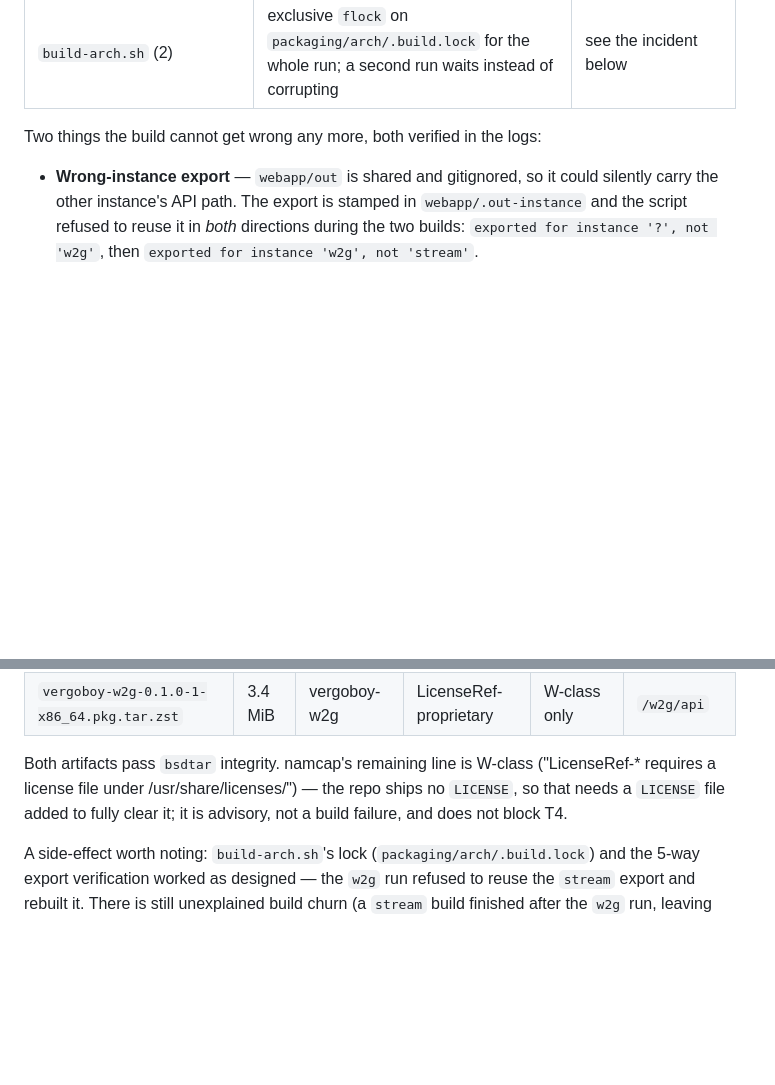
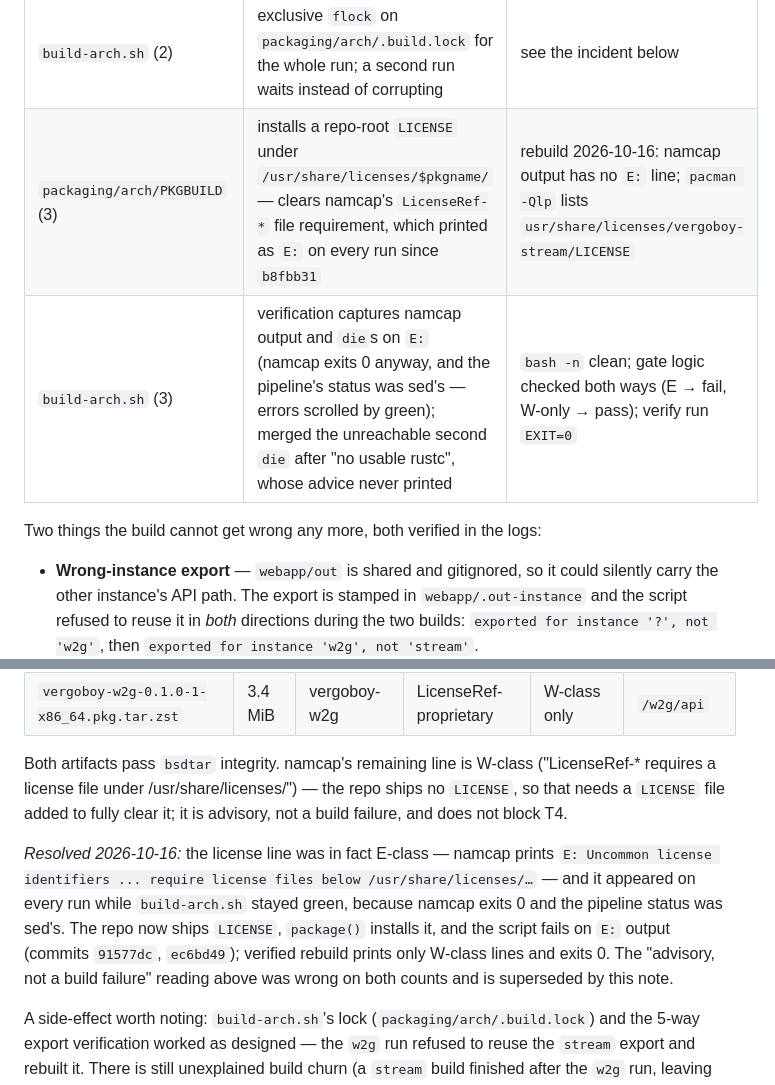
Before and after one commit to vergoboy/vergoboy-stream, a Markdown page: docs/PROGRESS.md, 2 parts joined by grey strips. Rendered like a GitHub page; blank space fills up the shorter version.

Commit message:
docs: record the namcap license fix — the 'advisory' reading was wrong
The 2026-10-15 note called the LicenseRef file line W-class and advisory;
it is E-class, and the script's namcap pipeline never failed on it. Ledger
now carries both fixes (91577dc, ec6bd49) with the green rebuild as evidence.

```diff
--- a/docs/PROGRESS.md
+++ b/docs/PROGRESS.md
@@ -99,6 +99,8 @@ same either way.
 | `docs/FOLLOWUPS.md` | the root-`/api` question for the *shipped stream* client; the shared live namespace; the shared build tree | carried to the deploy plan |
 | `packaging/arch/PKGBUILD` (2) | `_inject_instance`: any instance but `stream` rewrites `identifier` in the cloned `tauri.conf.json` to `ir.vergoboy.<instance>`, reusing the CSP patcher | one line differs on a copy of the real conf, still valid JSON; and confirmed in the compiled binary by disassembly (below) |
 | `build-arch.sh` (2) | exclusive `flock` on `packaging/arch/.build.lock` for the whole run; a second run waits instead of corrupting | see the incident below |
+| `packaging/arch/PKGBUILD` (3) | installs a repo-root `LICENSE` under `/usr/share/licenses/$pkgname/` — clears namcap's `LicenseRef-*` file requirement, which printed as `E:` on every run since `b8fbb31` | rebuild 2026-10-16: namcap output has no ` E: ` line; `pacman -Qlp` lists `usr/share/licenses/vergoboy-stream/LICENSE` |
+| `build-arch.sh` (3) | verification captures namcap output and `die`s on ` E: ` (namcap exits 0 anyway, and the pipeline's status was sed's — errors scrolled by green); merged the unreachable second `die` after "no usable rustc", whose advice never printed | `bash -n` clean; gate logic checked both ways (E → fail, W-only → pass); verify run `EXIT=0` |
 
 Two things the build cannot get wrong any more, both verified in the logs:
 
@@ -297,6 +299,15 @@ Both artifacts pass `bsdtar` integrity. namcap's remaining line is W-class
 ships no `LICENSE`, so that needs a `LICENSE` file added to fully clear it; it is
 advisory, not a build failure, and does not block T4.
 
+*Resolved 2026-10-16:* the license line was in fact E-class — namcap prints
+`E: Uncommon license identifiers ... require license files below
+/usr/share/licenses/…` — and it appeared on every run while `build-arch.sh`
+stayed green, because namcap exits 0 and the pipeline status was sed's. The
+repo now ships `LICENSE`, `package()` installs it, and the script fails on
+` E: ` output (commits `91577dc`, `ec6bd49`); verified rebuild prints only
+W-class lines and exits 0. The "advisory, not a build failure" reading above
+was wrong on both counts and is superseded by this note.
+
 A side-effect worth noting: `build-arch.sh`'s lock (`packaging/arch/.build.lock`)
 and the 5-way export verification worked as designed — the `w2g` run refused to
 reuse the `stream` export and rebuilt it. There is still unexplained build
```
